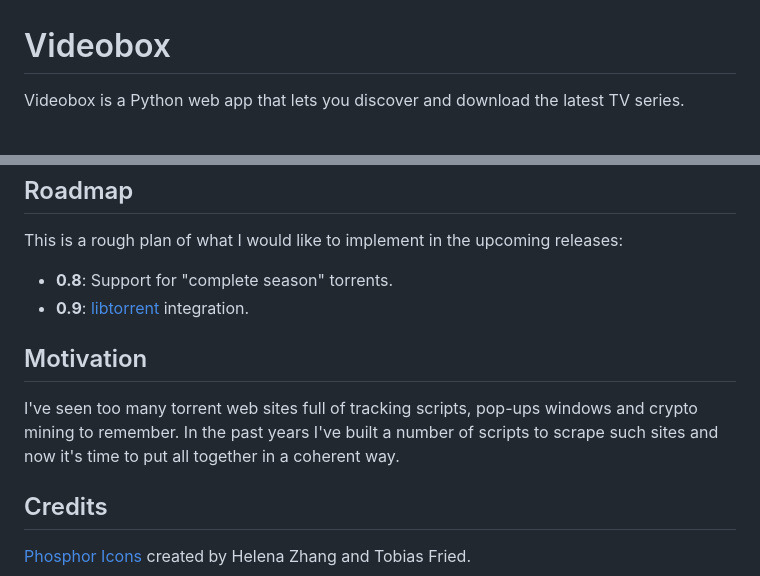
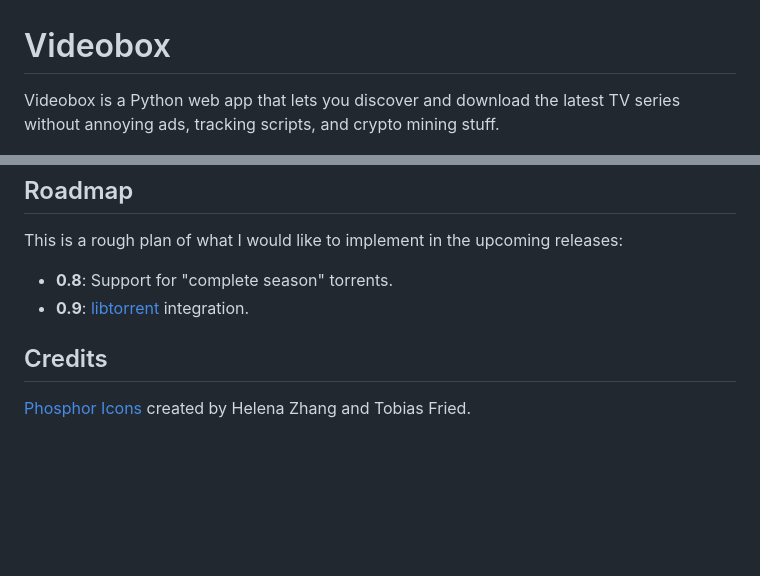
Before and after one commit to passiomatic/videobox, a Markdown page: README.md, 2 parts joined by grey strips. Rendered like a GitHub page; blank space fills up the shorter version.

Commit message:
Update the 'about' copy on readme

```diff
--- a/README.md
+++ b/README.md
@@ -1,6 +1,6 @@
 # Videobox
 
-Videobox is a Python web app that lets you discover and download the latest TV series.
+Videobox is a Python web app that lets you discover and download the latest TV series without annoying ads, tracking scripts, and crypto mining stuff.
 
 ![The Videobox home page](screenshot.jpg)
 
@@ -84,10 +84,6 @@ This is a rough plan of what I would like to implement in the upcoming releases:
 * **0.8**: Support for "complete season" torrents.
 * **0.9**: [libtorrent][l] integration.
 
-## Motivation
-
-I've seen too many torrent web sites full of tracking scripts, pop-ups windows and crypto mining to remember. In the past years I've built a number of scripts to scrape such sites and now it's time to put all together in a coherent way.
-
 ## Credits
 
 [Phosphor Icons][i] created by Helena Zhang and Tobias Fried.
```
